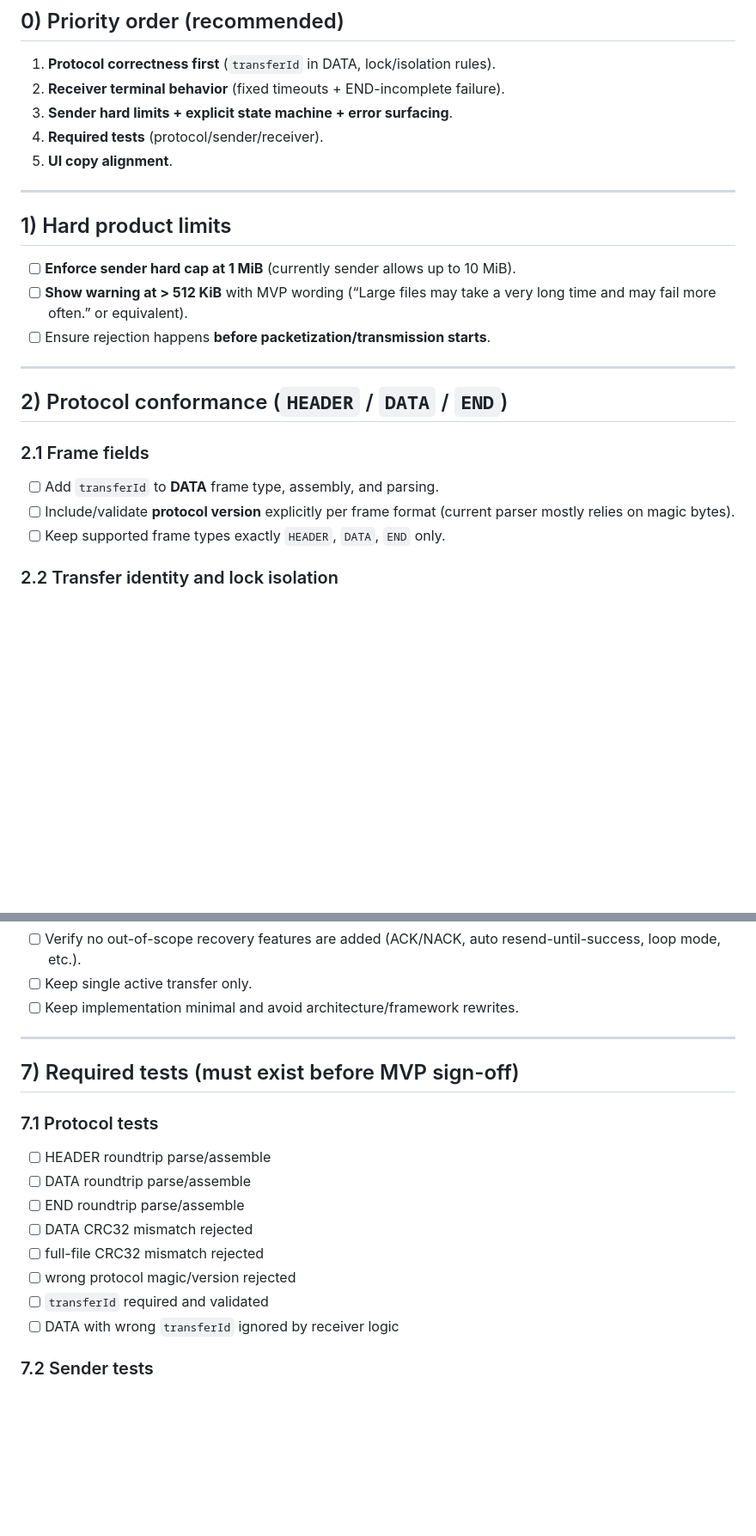
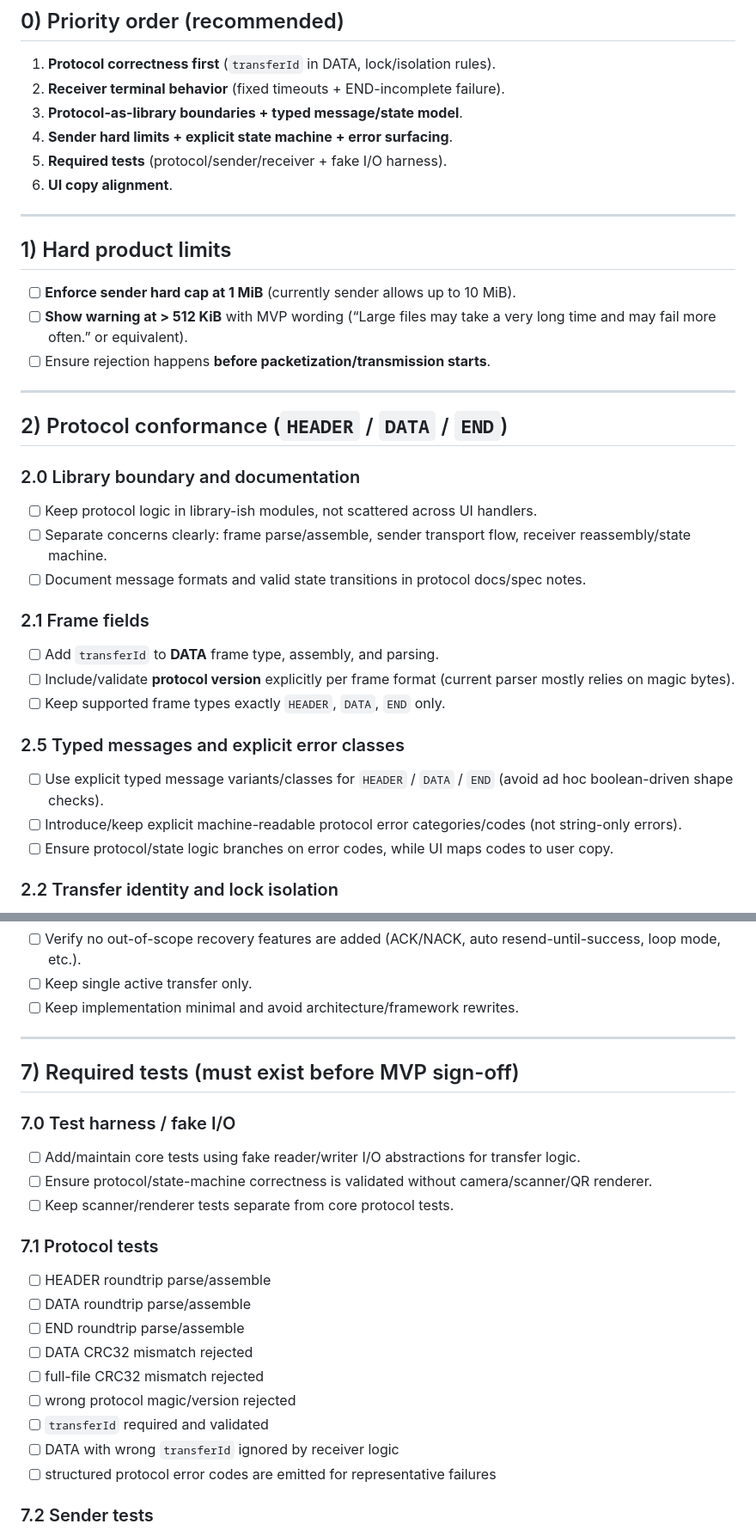
Before and after one commit to andresmoks720/localPattern, a Markdown page: mvp_todo.md, 2 parts joined by grey strips. Shown at 86% size. GitHub-like rendering; blank space fills up the shorter version.

```diff
--- a/mvp_todo.md
+++ b/mvp_todo.md
@@ -5,9 +5,10 @@ This checklist compares the current codebase to `mvp.md` and lists the remaining
 ## 0) Priority order (recommended)
 1. **Protocol correctness first** (`transferId` in DATA, lock/isolation rules).
 2. **Receiver terminal behavior** (fixed timeouts + END-incomplete failure).
-3. **Sender hard limits + explicit state machine + error surfacing**.
-4. **Required tests** (protocol/sender/receiver).
-5. **UI copy alignment**.
+3. **Protocol-as-library boundaries + typed message/state model**.
+4. **Sender hard limits + explicit state machine + error surfacing**.
+5. **Required tests** (protocol/sender/receiver + fake I/O harness).
+6. **UI copy alignment**.
 
 ---
 
@@ -21,10 +22,20 @@ This checklist compares the current codebase to `mvp.md` and lists the remaining
 
 ## 2) Protocol conformance (`HEADER` / `DATA` / `END`)
 
+### 2.0 Library boundary and documentation
+- [ ] Keep protocol logic in library-ish modules, not scattered across UI handlers.
+- [ ] Separate concerns clearly: frame parse/assemble, sender transport flow, receiver reassembly/state machine.
+- [ ] Document message formats and valid state transitions in protocol docs/spec notes.
+
 ### 2.1 Frame fields
 - [ ] Add `transferId` to **DATA** frame type, assembly, and parsing.
 - [ ] Include/validate **protocol version** explicitly per frame format (current parser mostly relies on magic bytes).
 - [ ] Keep supported frame types exactly `HEADER`, `DATA`, `END` only.
+
+### 2.5 Typed messages and explicit error classes
+- [ ] Use explicit typed message variants/classes for `HEADER` / `DATA` / `END` (avoid ad hoc boolean-driven shape checks).
+- [ ] Introduce/keep explicit machine-readable protocol error categories/codes (not string-only errors).
+- [ ] Ensure protocol/state logic branches on error codes, while UI maps codes to user copy.
 
 ### 2.2 Transfer identity and lock isolation
 - [ ] Receiver must lock on first valid HEADER and then ignore all non-matching frames (including HEADER) until `SUCCESS`, `ERROR`, or manual reset.
@@ -143,6 +155,11 @@ This checklist compares the current codebase to `mvp.md` and lists the remaining
 
 ## 7) Required tests (must exist before MVP sign-off)
 
+### 7.0 Test harness / fake I/O
+- [ ] Add/maintain core tests using fake reader/writer I/O abstractions for transfer logic.
+- [ ] Ensure protocol/state-machine correctness is validated without camera/scanner/QR renderer.
+- [ ] Keep scanner/renderer tests separate from core protocol tests.
+
 ### 7.1 Protocol tests
 - [ ] HEADER roundtrip parse/assemble
 - [ ] DATA roundtrip parse/assemble
@@ -152,6 +169,7 @@ This checklist compares the current codebase to `mvp.md` and lists the remaining
 - [ ] wrong protocol magic/version rejected
 - [ ] `transferId` required and validated
 - [ ] DATA with wrong `transferId` ignored by receiver logic
+- [ ] structured protocol error codes are emitted for representative failures
 
 ### 7.2 Sender tests
 - [ ] file > 1 MiB rejected
```
Also changed, not shown: other parts of mvp_todo.md (+2 -0 lines), mvp.md (+25 -0 lines).
